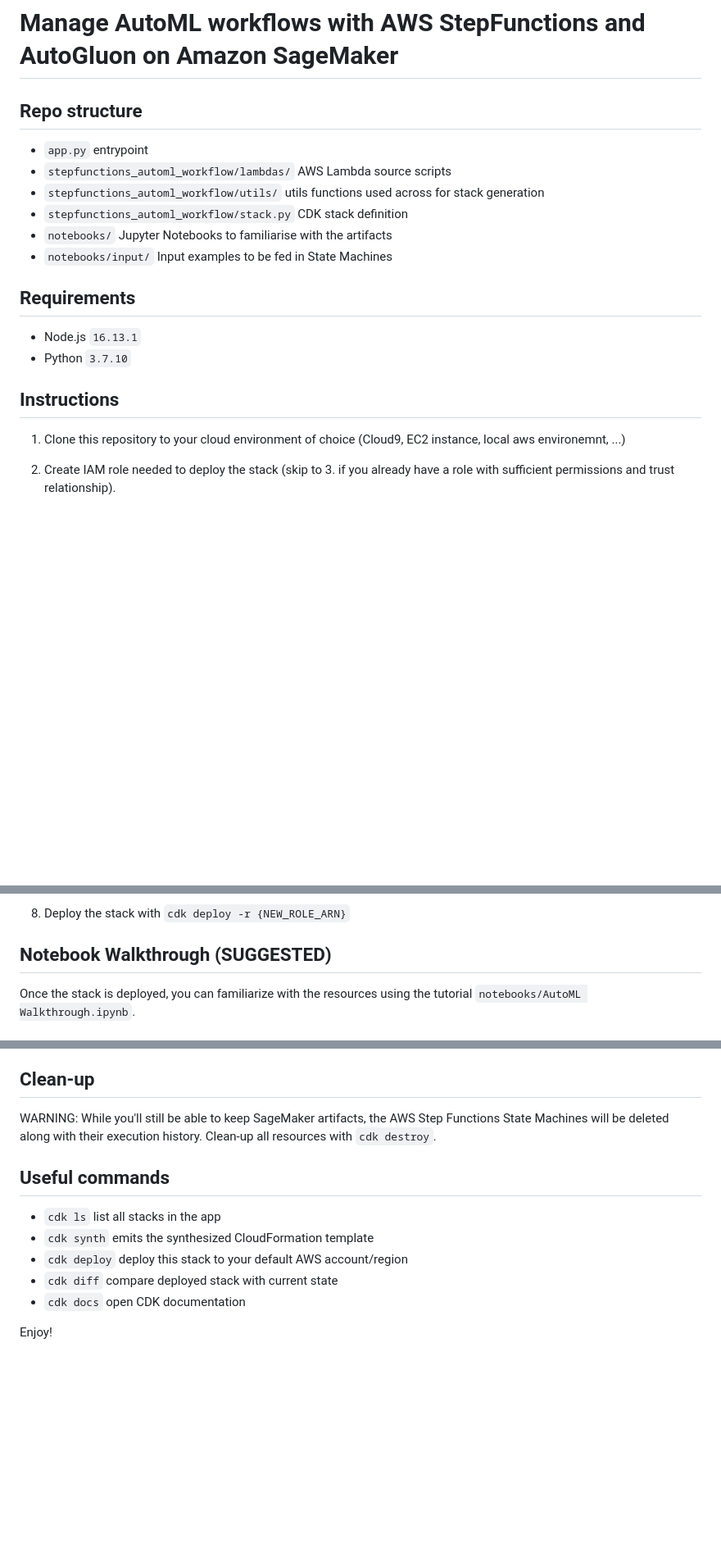
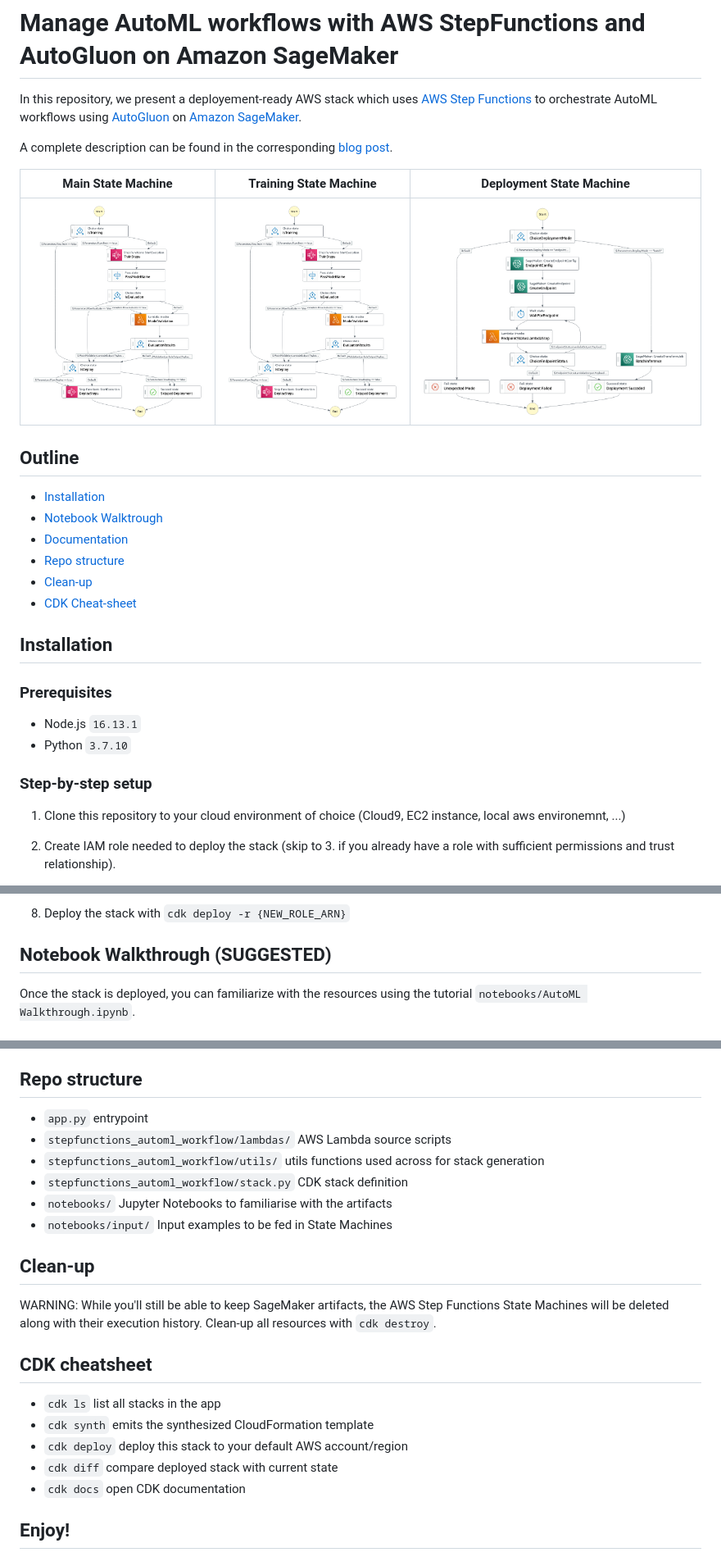
Before and after one commit to aws-samples/aws-stepfunctions-automl-workflow, a Markdown page: README.md, 3 parts joined by grey strips. Shown at 82% size. Rendered like a GitHub page; pictures changed too: img/deploy_machine.png (added), img/main_machine.png (added); blank space fills up the shorter version.

Commit message:
:books: improved README, added images

```diff
--- a/README.md
+++ b/README.md
@@ -1,19 +1,29 @@
 
 # Manage AutoML workflows with AWS StepFunctions and AutoGluon on Amazon SageMaker
 
-## Repo structure
-* `app.py` entrypoint
-* `stepfunctions_automl_workflow/lambdas/` AWS Lambda source scripts
-* `stepfunctions_automl_workflow/utils/` utils functions used across for stack generation
-* `stepfunctions_automl_workflow/stack.py` CDK stack definition
-* `notebooks/` Jupyter Notebooks to familiarise with the artifacts
-* `notebooks/input/` Input examples to be fed in State Machines
+In this repository, we present a deployement-ready AWS stack which uses [AWS Step Functions](https://aws.amazon.com/step-functions) to orchestrate AutoML workflows using [AutoGluon](https://auto.gluon.ai/stable/index.html#) on [Amazon SageMaker](https://aws.amazon.com/sagemaker/).
 
-## Requirements
+A complete description can be found in the corresponding [blog post]().
+
+Main State Machine      |  Training State Machine         | Deployment State Machine
+:-------------------------:|:-------------------------:|:-------------------------:
+![](img/main_machine.png)  |  ![](img/main_machine.png)|  ![](img/deploy_machine.png)|
+
+## Outline
+- [Installation](#install)
+- [Notebook Walktrough](#walktrough)
+- [Documentation](#doc)
+- [Repo structure](#structure)
+- [Clean-up](#cleanup)
+- [CDK Cheat-sheet](#cdk)
+
+## <a name="install"></a> Installation
+
+### Prerequisites
 - Node.js `16.13.1`
 - Python `3.7.10`
 
-## Instructions
+### Step-by-step setup
 
 1) Clone this repository to your cloud environment of choice (Cloud9, EC2 instance, local aws environemnt, ...)
 
@@ -38,7 +48,7 @@
 
 8) Deploy the stack with `cdk deploy -r {NEW_ROLE_ARN}`
 
-## Notebook Walkthrough (SUGGESTED)
+##  <a name="walkthrough"></a> Notebook Walkthrough (SUGGESTED)
 
 Once the stack is deployed, you can familiarize with the resources using the tutorial `notebooks/AutoML Walkthrough.ipynb`.
 
@@ -110,11 +120,20 @@ __Parameters__
     - __BatchInputDataPath__ *(string)* - (REQUIRED if `mode=batch`) S3 URI of dataset against which predictions are generated. Data must be store in `csv` format, without header and with same columns order of training dataset.
     - __BatchOutputDataPath__ *(string)* - (REQUIRED if `mode=batch`) S3 URI to where to store batch predictions.
 
-## Clean-up
+##  <a name="structure"></a> Repo structure
+* `app.py` entrypoint
+* `stepfunctions_automl_workflow/lambdas/` AWS Lambda source scripts
+* `stepfunctions_automl_workflow/utils/` utils functions used across for stack generation
+* `stepfunctions_automl_workflow/stack.py` CDK stack definition
+* `notebooks/` Jupyter Notebooks to familiarise with the artifacts
+* `notebooks/input/` Input examples to be fed in State Machines
+
+
+##  <a name="cleanup"></a>  Clean-up
 WARNING: While you'll still be able to keep SageMaker artifacts, the AWS Step Functions State Machines will be deleted along with their execution history.
 Clean-up all resources with `cdk destroy`.
 
-## Useful commands
+##  <a name="cdk"></a> CDK cheatsheet
 
  * `cdk ls`          list all stacks in the app
  * `cdk synth`       emits the synthesized CloudFormation template
@@ -123,4 +142,4 @@ Clean-up all resources with `cdk destroy`.
  * `cdk docs`        open CDK documentation
 
 
-Enjoy!
+## Enjoy!
```
Also changed, not shown: other parts of README.md (+1 -1 lines), img/train_machine.png (added).
